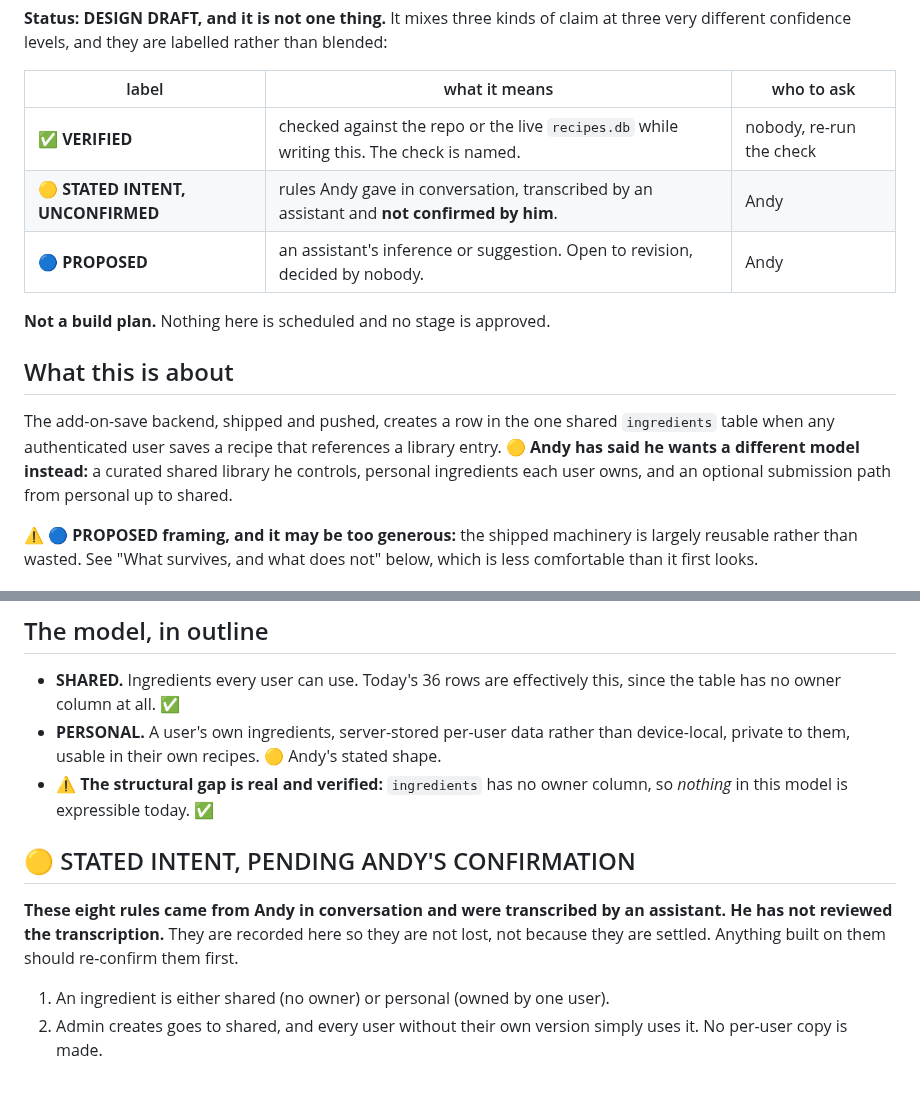
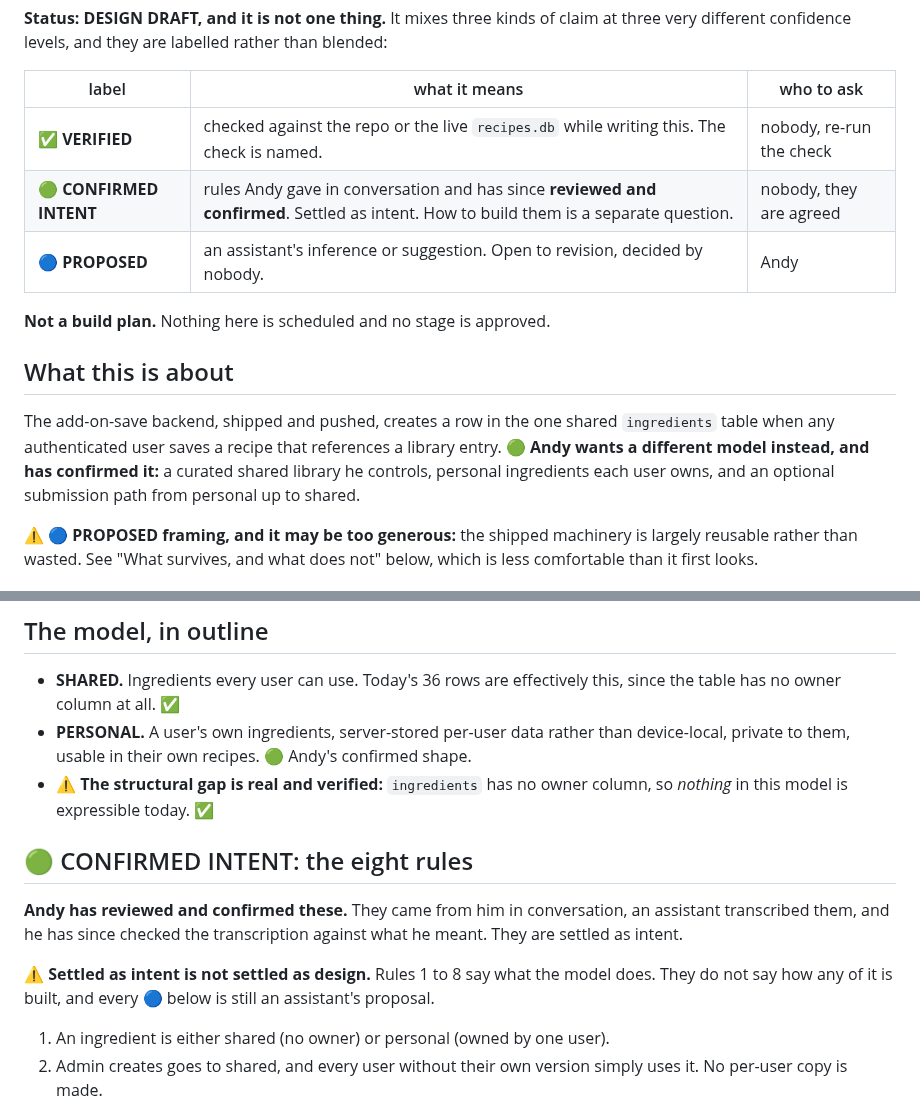
Before and after one commit to abh5227/recipe-app2, a Markdown page: docs/panel-design.md, 2 parts joined by grey strips. GitHub-like rendering; blank space fills up the shorter version.

```diff
--- a/docs/panel-design.md
+++ b/docs/panel-design.md
@@ -6,7 +6,7 @@ different confidence levels, and they are labelled rather than blended:
 | label | what it means | who to ask |
 | --- | --- | --- |
 | **✅ VERIFIED** | checked against the repo or the live `recipes.db` while writing this. The check is named. | nobody, re-run the check |
-| **🟡 STATED INTENT, UNCONFIRMED** | rules Andy gave in conversation, transcribed by an assistant and **not confirmed by him**. | Andy |
+| **🟢 CONFIRMED INTENT** | rules Andy gave in conversation and has since **reviewed and confirmed**. Settled as intent. How to build them is a separate question. | nobody, they are agreed |
 | **🔵 PROPOSED** | an assistant's inference or suggestion. Open to revision, decided by nobody. | Andy |
 
 **Not a build plan.** Nothing here is scheduled and no stage is approved.
@@ -14,9 +14,9 @@ different confidence levels, and they are labelled rather than blended:
 ## What this is about
 
 The add-on-save backend, shipped and pushed, creates a row in the one shared `ingredients` table
-when any authenticated user saves a recipe that references a library entry. **🟡 Andy has said he
-wants a different model instead:** a curated shared library he controls, personal ingredients each
-user owns, and an optional submission path from personal up to shared.
+when any authenticated user saves a recipe that references a library entry. **🟢 Andy wants a
+different model instead, and has confirmed it:** a curated shared library he controls, personal
+ingredients each user owns, and an optional submission path from personal up to shared.
 
 ⚠️ **🔵 PROPOSED framing, and it may be too generous:** the shipped machinery is largely reusable
 rather than wasted. See "What survives, and what does not" below, which is less comfortable than it
@@ -94,15 +94,18 @@ in `app.py`**. ✅ queried and grepped.
 - **SHARED.** Ingredients every user can use. Today's 36 rows are effectively this, since the
   table has no owner column at all. ✅
 - **PERSONAL.** A user's own ingredients, server-stored per-user data rather than device-local,
-  private to them, usable in their own recipes. 🟡 Andy's stated shape.
+  private to them, usable in their own recipes. 🟢 Andy's confirmed shape.
 - ⚠️ **The structural gap is real and verified:** `ingredients` has no owner column, so *nothing*
   in this model is expressible today. ✅
 
-## 🟡 STATED INTENT, PENDING ANDY'S CONFIRMATION
+## 🟢 CONFIRMED INTENT: the eight rules
 
-**These eight rules came from Andy in conversation and were transcribed by an assistant. He has not
-reviewed the transcription.** They are recorded here so they are not lost, not because they are
-settled. Anything built on them should re-confirm them first.
+**Andy has reviewed and confirmed these.** They came from him in conversation, an assistant
+transcribed them, and he has since checked the transcription against what he meant. They are
+settled as intent.
+
+⚠️ **Settled as intent is not settled as design.** Rules 1 to 8 say what the model does. They do
+not say how any of it is built, and every 🔵 below is still an assistant's proposal.
 
 1. An ingredient is either shared (no owner) or personal (owned by one user).
 2. Admin creates goes to shared, and every user without their own version simply uses it. No
```
Also changed, not shown: other parts of docs/panel-design.md (+51 -10 lines).
